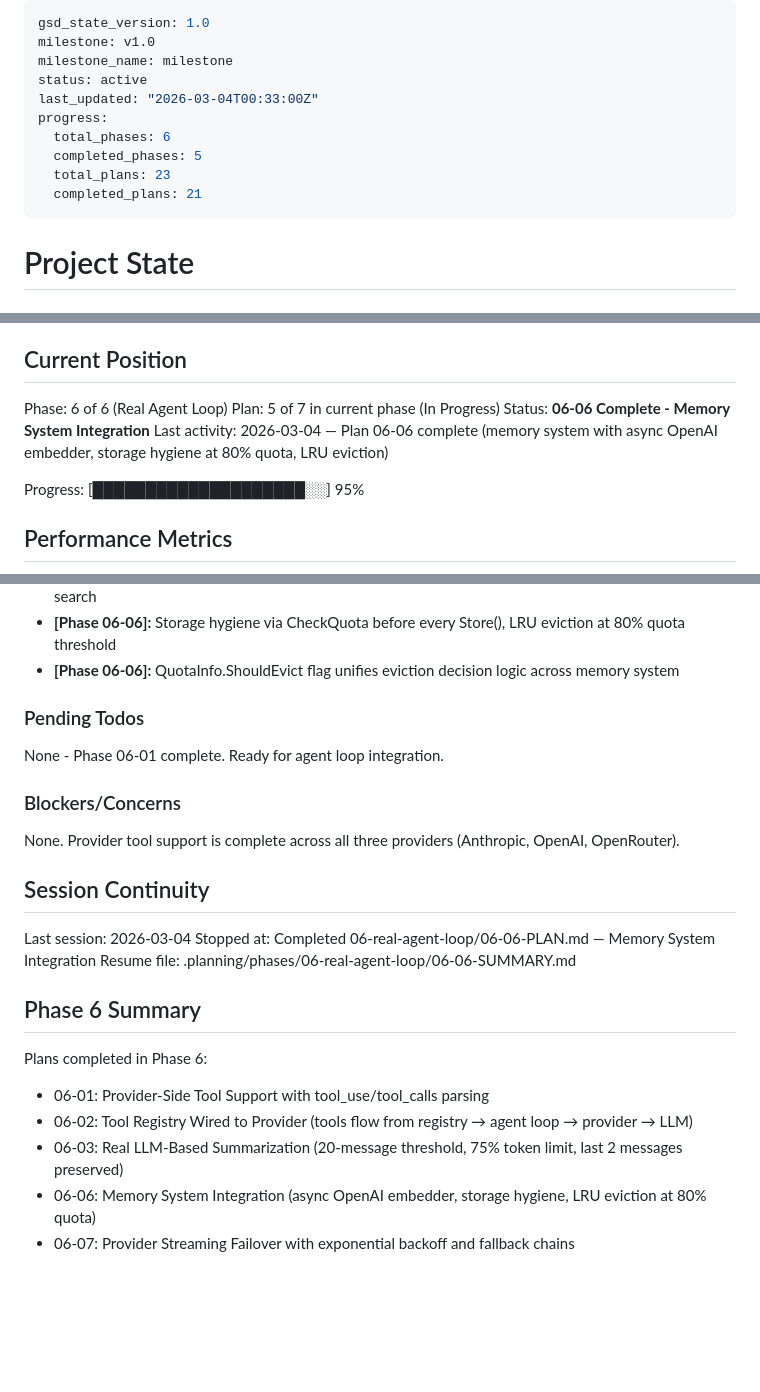
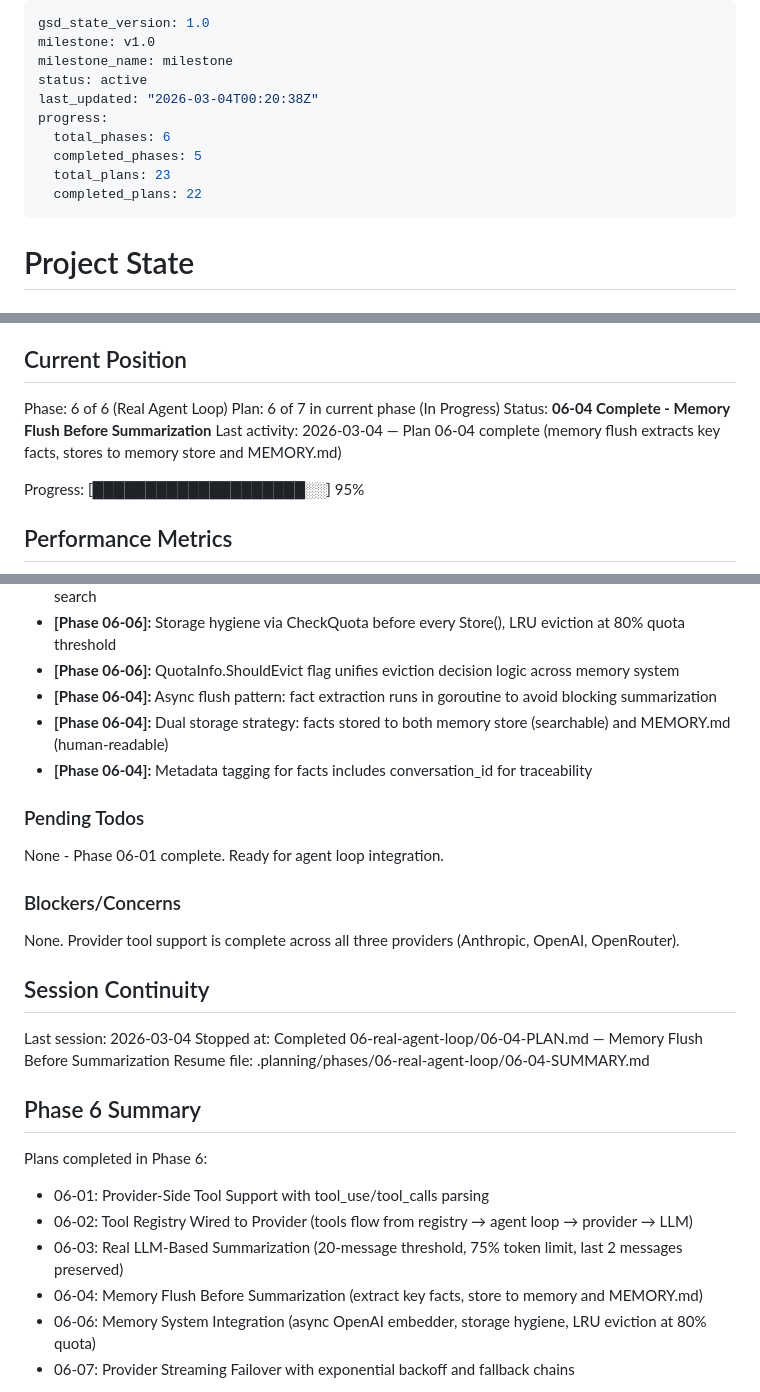
Before and after one commit to gleicon/webclaw, a Markdown page: .planning/STATE.md, 3 parts joined by grey strips. Rendered like a GitHub page; blank space fills up the shorter version.

Commit message:
docs(06-04): complete memory flush plan with summary, state updates, and requirements

```diff
--- a/.planning/STATE.md
+++ b/.planning/STATE.md
@@ -3,12 +3,12 @@ gsd_state_version: 1.0
 milestone: v1.0
 milestone_name: milestone
 status: active
-last_updated: "2026-03-04T00:33:00Z"
+last_updated: "2026-03-04T00:20:38Z"
 progress:
   total_phases: 6
   completed_phases: 5
   total_plans: 23
-  completed_plans: 21
+  completed_plans: 22
 ---
 
 # Project State
@@ -23,9 +23,9 @@ See: .planning/PROJECT.md (updated 2026-02-28)
 ## Current Position
 
 Phase: 6 of 6 (Real Agent Loop)
-Plan: 5 of 7 in current phase (In Progress)
-Status: **06-06 Complete - Memory System Integration**
-Last activity: 2026-03-04 — Plan 06-06 complete (memory system with async OpenAI embedder, storage hygiene at 80% quota, LRU eviction)
+Plan: 6 of 7 in current phase (In Progress)
+Status: **06-04 Complete - Memory Flush Before Summarization**
+Last activity: 2026-03-04 — Plan 06-04 complete (memory flush extracts key facts, stores to memory store and MEMORY.md)
 
 Progress: [████████████████████░░] 95%
 
@@ -132,6 +133,9 @@ Recent decisions affecting current work:
 - **[Phase 06-06]:** Memory store initializes BM25-only, async goroutine loads OpenAI key to enable hybrid search
 - **[Phase 06-06]:** Storage hygiene via CheckQuota before every Store(), LRU eviction at 80% quota threshold
 - **[Phase 06-06]:** QuotaInfo.ShouldEvict flag unifies eviction decision logic across memory system
+- **[Phase 06-04]:** Async flush pattern: fact extraction runs in goroutine to avoid blocking summarization
+- **[Phase 06-04]:** Dual storage strategy: facts stored to both memory store (searchable) and MEMORY.md (human-readable)
+- **[Phase 06-04]:** Metadata tagging for facts includes conversation_id for traceability
 
 ### Pending Todos
 
@@ -144,8 +148,8 @@ None. Provider tool support is complete across all three providers (Anthropic, O
 ## Session Continuity
 
 Last session: 2026-03-04
-Stopped at: Completed 06-real-agent-loop/06-06-PLAN.md — Memory System Integration
-Resume file: .planning/phases/06-real-agent-loop/06-06-SUMMARY.md
+Stopped at: Completed 06-real-agent-loop/06-04-PLAN.md — Memory Flush Before Summarization
+Resume file: .planning/phases/06-real-agent-loop/06-04-SUMMARY.md
 
 ## Phase 6 Summary
 
@@ -153,6 +157,7 @@ Plans completed in Phase 6:
 - 06-01: Provider-Side Tool Support with tool_use/tool_calls parsing
 - 06-02: Tool Registry Wired to Provider (tools flow from registry → agent loop → provider → LLM)
 - 06-03: Real LLM-Based Summarization (20-message threshold, 75% token limit, last 2 messages preserved)
+- 06-04: Memory Flush Before Summarization (extract key facts, store to memory and MEMORY.md)
 - 06-06: Memory System Integration (async OpenAI embedder, storage hygiene, LRU eviction at 80% quota)
 - 06-07: Provider Streaming Failover with exponential backoff and fallback chains
 
```
Also changed, not shown: other parts of .planning/STATE.md (+4 -0 lines), .planning/REQUIREMENTS.md (+14 -14 lines), 1 other file.
